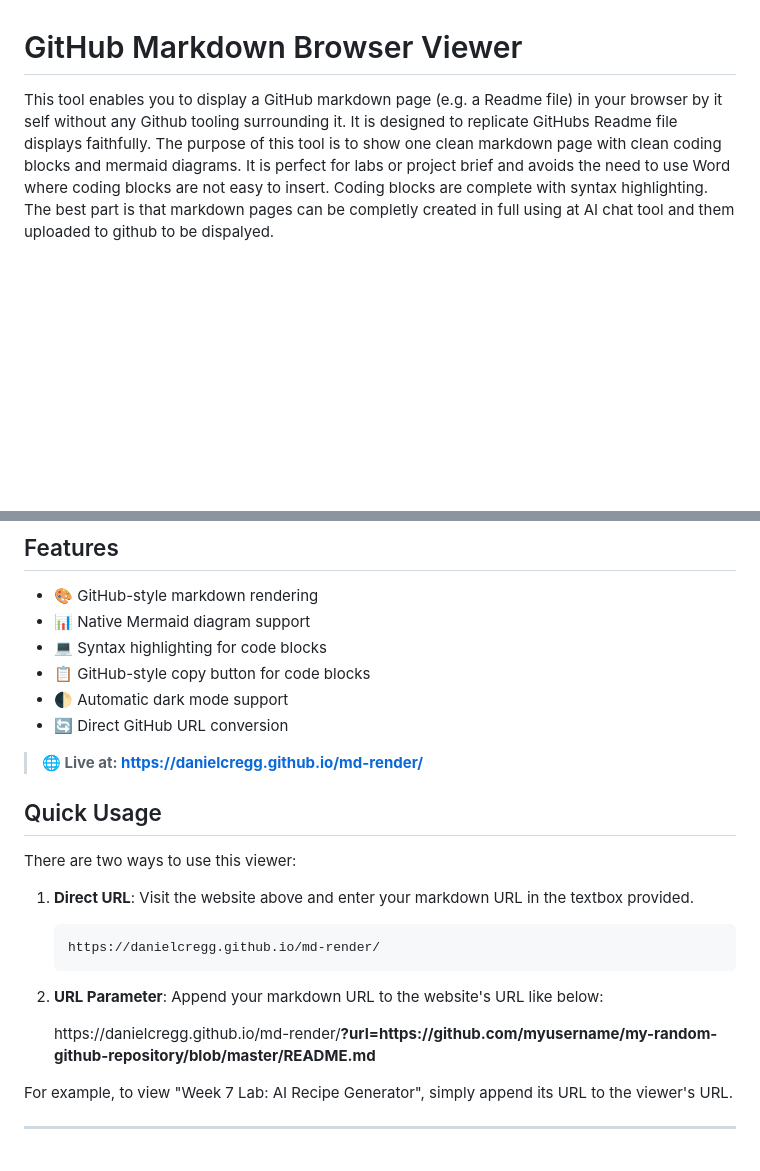
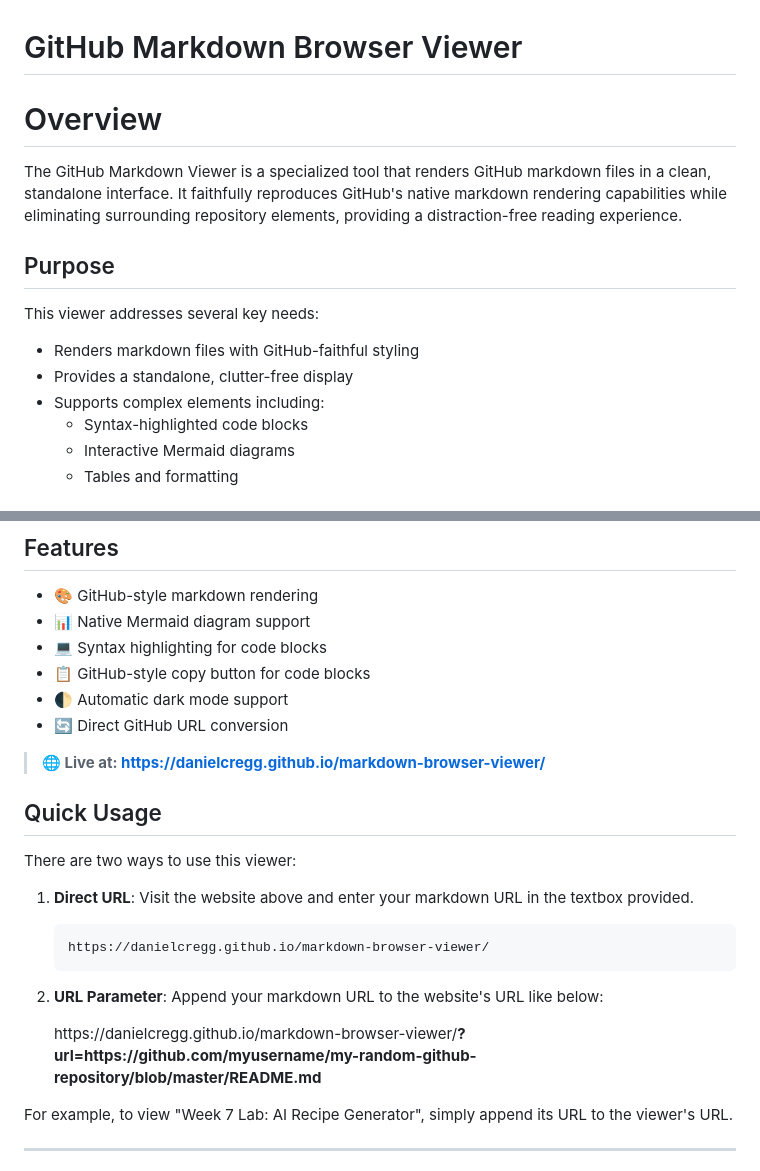
Before and after one commit to danielcregg/markdown-browser-viewer, a Markdown page: README.md, 2 parts joined by grey strips. Drawn GitHub-style; blank space fills up the shorter version.

````diff
--- a/README.md
+++ b/README.md
@@ -1,3 +1,16 @@
 # GitHub Markdown Browser Viewer
 
-This tool enables you to display a GitHub markdown page (e.g. a Readme file) in your browser by it self without any Github tooling surrounding it. It is designed to replicate GitHubs Readme file displays faithfully. The purpose of this tool is to show one clean markdown page with clean coding blocks and mermaid diagrams. It is perfect for labs or project brief and avoids the need to use Word where coding blocks are not easy to insert. Coding blocks are complete with syntax highlighting. The best part is that markdown pages can be completly created in full using at AI chat tool and them uploaded to github to be dispalyed.
+# Overview
+
+The GitHub Markdown Viewer is a specialized tool that renders GitHub markdown files in a clean, standalone interface. It faithfully reproduces GitHub's native markdown rendering capabilities while eliminating surrounding repository elements, providing a distraction-free reading experience.
+
+## Purpose
+
+This viewer addresses several key needs:
+- Renders markdown files with GitHub-faithful styling
+- Provides a standalone, clutter-free display
+- Supports complex elements including:
+  - Syntax-highlighted code blocks
+  - Interactive Mermaid diagrams
+  - Tables and formatting
+
@@ -10,7 +40,7 @@ This tool enables you to display a GitHub markdown page (e.g. a Readme file) in
 - 📋 GitHub-style copy button for code blocks
 - 🌓 Automatic dark mode support
 - 🔄 Direct GitHub URL conversion
-> **🌐 Live at: https://danielcregg.github.io/md-render/**
+> **🌐 Live at: https://danielcregg.github.io/markdown-browser-viewer/**
 
 ## Quick Usage
 
@@ -18,12 +48,12 @@ There are two ways to use this viewer:
 
 1. **Direct URL**: Visit the website above and enter your markdown URL in the textbox provided.
    ```
-   https://danielcregg.github.io/md-render/
+   https://danielcregg.github.io/markdown-browser-viewer/
    ```
 
 2. **URL Parameter**: Append your markdown URL to the website's URL like below:
 
-   https:\/\/danielcregg.github.io/md-render/**?url=https:\/\/github.com/myusername/my-random-github-repository/blob/master/README.md**
+   https:\/\/danielcregg.github.io/markdown-browser-viewer/**?url=https:\/\/github.com/myusername/my-random-github-repository/blob/master/README.md**
 
 
 For example, to view "Week 7 Lab: AI Recipe Generator", simply append its URL to the viewer's URL.
````
Also changed, not shown: other parts of README.md (+17 -0 lines).
